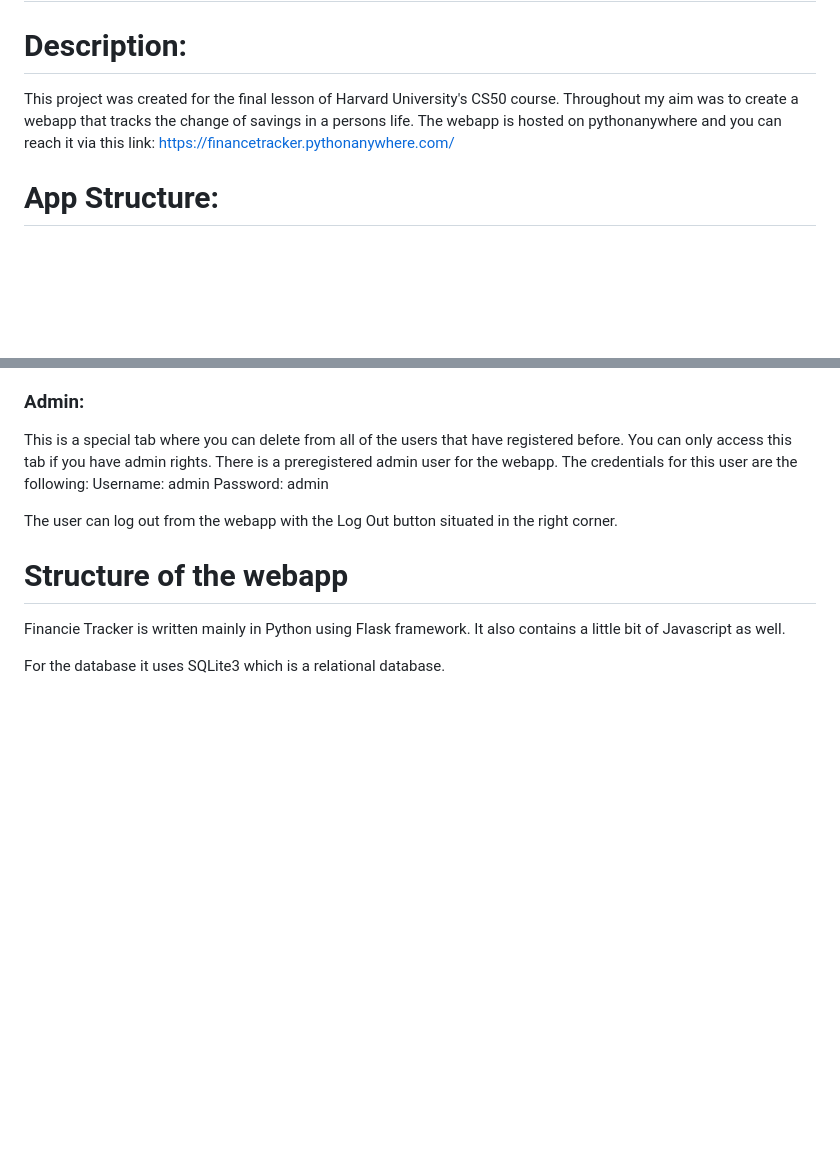
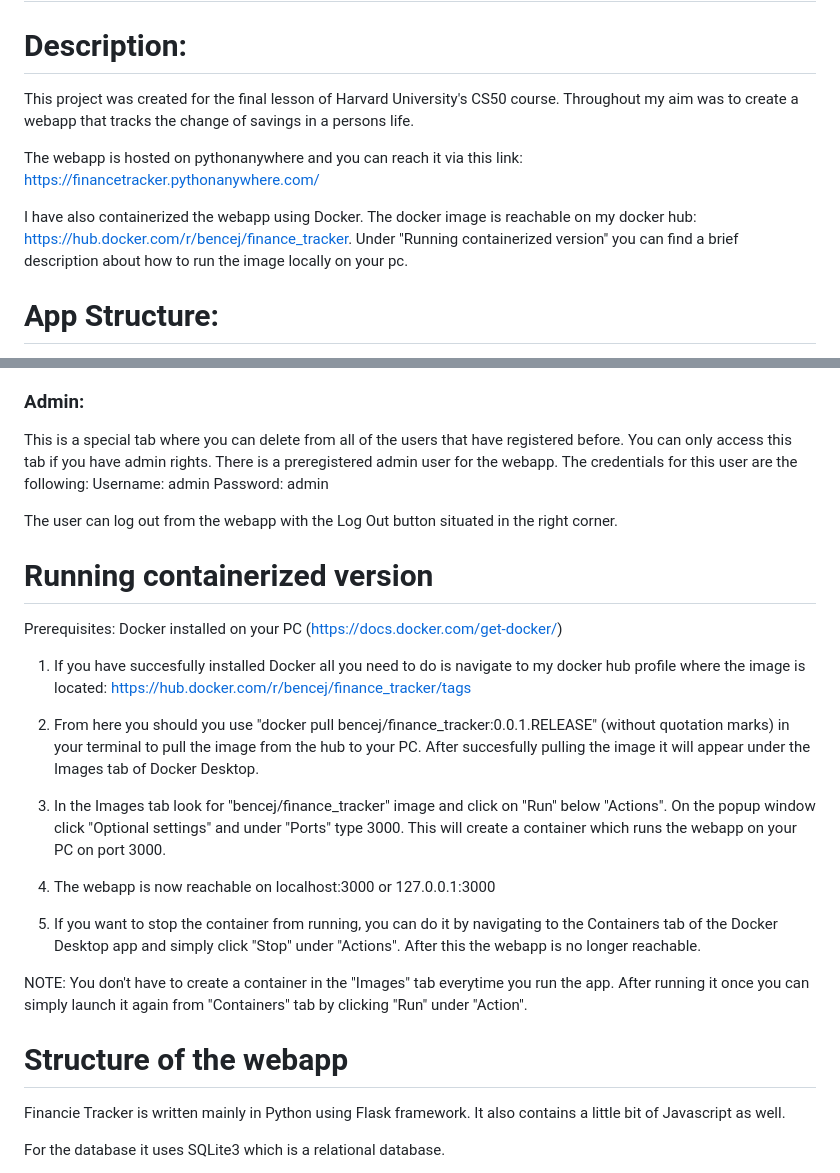
Before and after one commit to bencej98/CS50_final_project, a Markdown page: README.md, 2 parts joined by grey strips. GitHub-like rendering; blank space fills up the shorter version.

Commit message:
Make description for running docker image

```diff
--- a/README.md
+++ b/README.md
@@ -4,7 +4,12 @@
 
 # Description:
 
-This project was created for the final lesson of Harvard University's CS50 course. Throughout my aim was to create a webapp that tracks the change of savings in a persons life. The webapp is hosted on pythonanywhere and you can reach it via this link: https://financetracker.pythonanywhere.com/
+This project was created for the final lesson of Harvard University's CS50 course. Throughout my aim was to create a webapp that tracks the change of savings in a persons life.
+
+The webapp is hosted on pythonanywhere and you can reach it via this link: https://financetracker.pythonanywhere.com/
+
+I have also containerized the webapp using Docker. The docker image is reachable on my docker hub: https://hub.docker.com/r/bencej/finance_tracker. Under "Running containerized version" you can find a brief description about how to run the image locally on your pc.
+
 
 # App Structure:
 
@@ -66,6 +71,21 @@ Password: admin
 
 The user can log out from the webapp with the Log Out button situated in the right corner.
 
+# Running containerized version
+
+Prerequisites: Docker installed on your PC (https://docs.docker.com/get-docker/)
+
+1. If you have succesfully installed Docker all you need to do is navigate to my docker hub profile where the image is located: https://hub.docker.com/r/bencej/finance_tracker/tags
+
+2. From here you should you use "docker pull bencej/finance_tracker:0.0.1.RELEASE" (without quotation marks) in your terminal to pull the image from the hub to your PC. After succesfully pulling the image it will appear under the Images tab of Docker Desktop.
+
+3. In the Images tab look for "bencej/finance_tracker" image and click on "Run" below "Actions". On the popup window click "Optional settings" and under "Ports" type 3000. This will create a container which runs the webapp on your PC on port 3000.
+
+4. The webapp is now reachable on localhost:3000 or 127.0.0.1:3000
+
+5. If you want to stop the container from running, you can do it by navigating to the Containers tab of the Docker Desktop app and simply click "Stop" under "Actions". After this the webapp is no longer reachable.
+
+NOTE: You don't have to create a container in the "Images" tab everytime you run the app. After running it once you can simply launch it again from "Containers" tab by clicking "Run" under "Action".
 
 # Structure of the webapp
 
```
